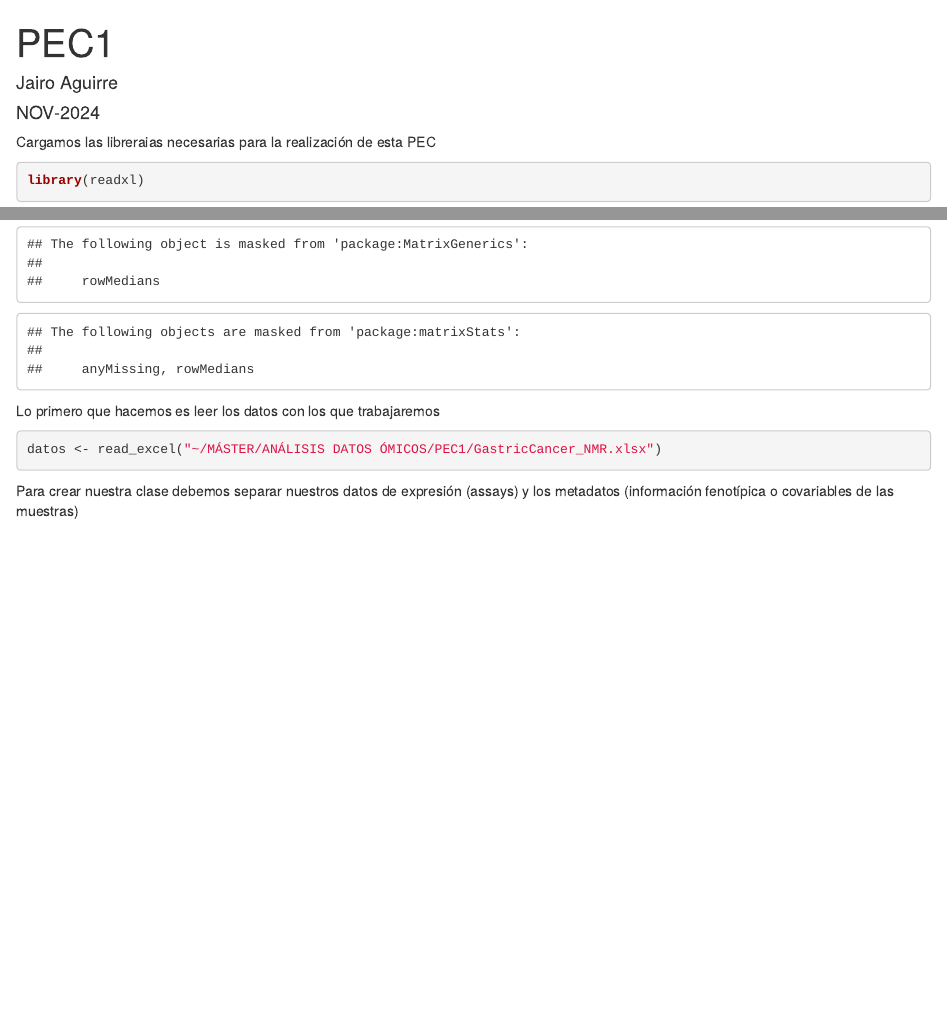
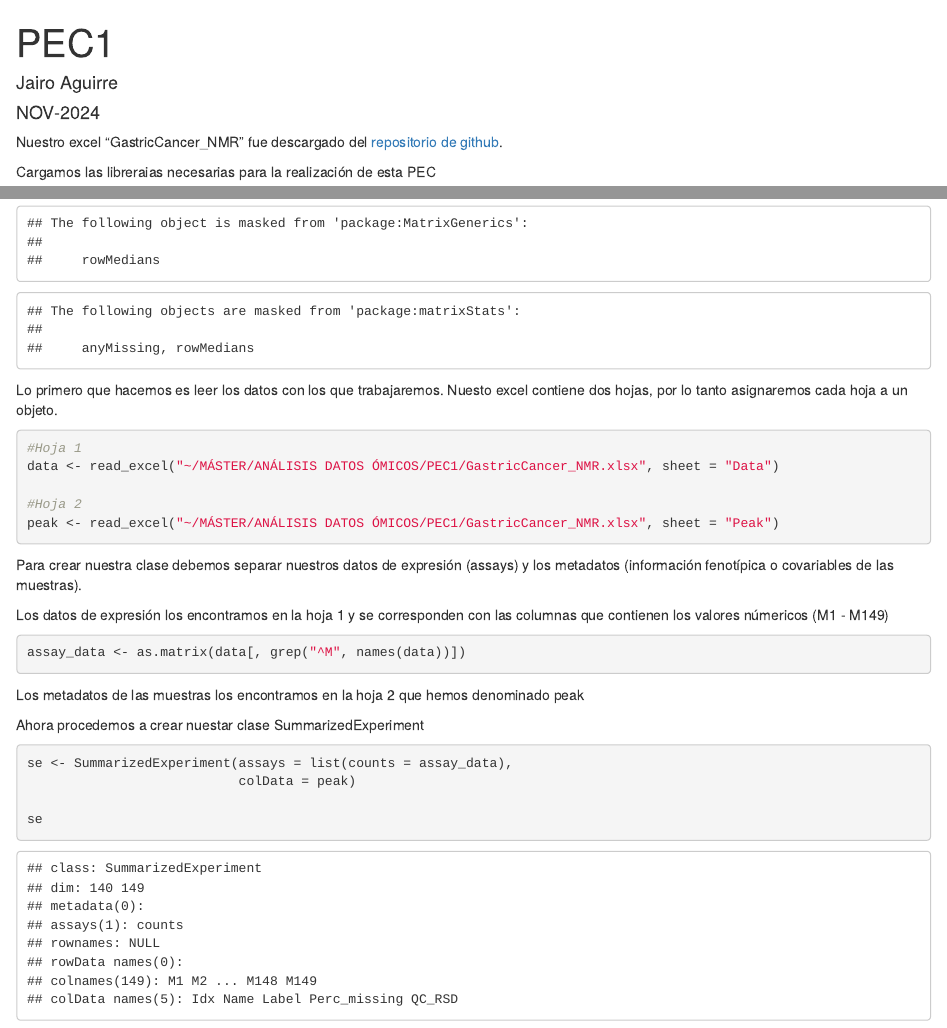
Before and after one commit to jairoaguirre2/Aguirre-Bedoya-Jairo-PEC1, an R Markdown document (Aguirre-Bedoya-Jairo-PEC1.Rmd): the page in a window 1100 px wide, from its top, and a second part further down, joined at a grey line. The pictures show the output file Aguirre-Bedoya-Jairo-PEC1.html that the author committed with the source, opened offline.

Commit message:
SE LISTO

````diff
--- a/Aguirre-Bedoya-Jairo-PEC1.Rmd
+++ b/Aguirre-Bedoya-Jairo-PEC1.Rmd
@@ -4,6 +4,7 @@ author: "Jairo Aguirre"
 date: "NOV-2024"
 output: html_document
 ---
+Nuestro excel "GastricCancer_NMR" fue descargado del [repositorio de github](https://github.com/nutrimetabolomics/metaboData/).
 
 Cargamos las libreraias necesarias para la realización de esta PEC
 
@@ -13,11 +14,31 @@ library(readxl)
 library(SummarizedExperiment)
 ```
 
-Lo primero que hacemos es leer los datos con los que trabajaremos
+Lo primero que hacemos es leer los datos con los que trabajaremos. Nuesto excel contiene dos hojas, por lo tanto asignaremos cada hoja a un objeto.
 
 ```{r}
-datos <- read_excel("~/MÁSTER/ANÁLISIS DATOS ÓMICOS/PEC1/GastricCancer_NMR.xlsx")
+#Hoja 1
+data <- read_excel("~/MÁSTER/ANÁLISIS DATOS ÓMICOS/PEC1/GastricCancer_NMR.xlsx", sheet = "Data")
 
+#Hoja 2
+peak <- read_excel("~/MÁSTER/ANÁLISIS DATOS ÓMICOS/PEC1/GastricCancer_NMR.xlsx", sheet = "Peak")
 ```
 
-Para crear nuestra clase debemos separar nuestros datos de expresión (assays) y los metadatos (información fenotípica o covariables de las muestras)
+Para crear nuestra clase debemos separar nuestros datos de expresión (assays) y los metadatos (información fenotípica o covariables de las muestras).
+
+Los datos de expresión los encontramos en la hoja 1 y se corresponden con las columnas que contienen los valores númericos (M1 - M149)
+
+```{r}
+assay_data <- as.matrix(data[, grep("^M", names(data))])
+```
+
+Los metadatos de las muestras los encontramos en la hoja 2 que hemos denominado peak
+
+Ahora procedemos a crear nuestar clase SummarizedExperiment
+
+```{r}
+se <- SummarizedExperiment(assays = list(counts = assay_data),
+                           colData = peak)
+
+se
+```
````
Also changed, not shown: Aguirre-Bedoya-Jairo-PEC1.html.
